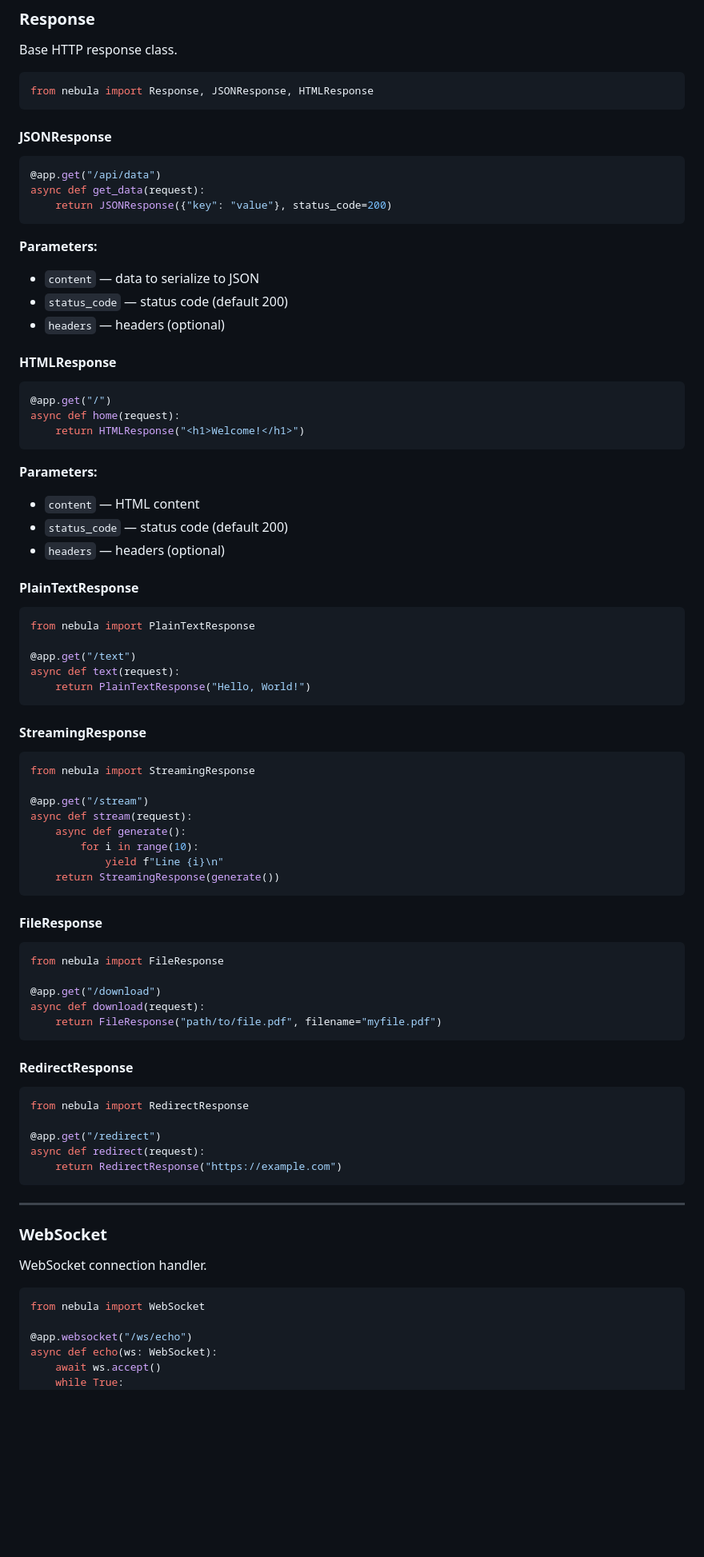
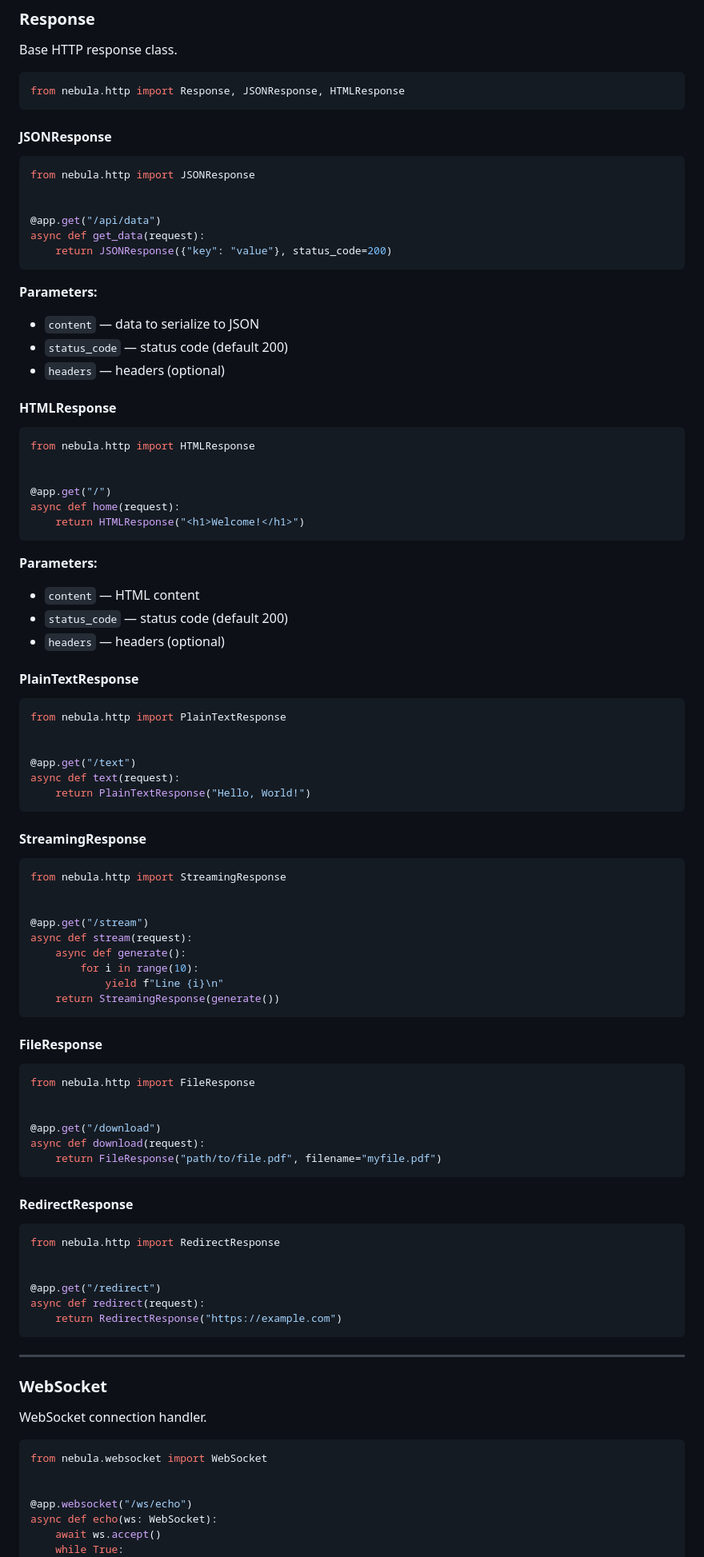
Before and after one commit to amogus-gggy/Project-Nebula, a Markdown page: DOCS.md, the part around one of its changes. Shown at 80% size. Rendered like a GitHub page; blank space fills up the shorter version.

````diff
--- a/DOCS.md
+++ b/DOCS.md
@@ -184,12 +187,15 @@ async def get_user(request: Request):
 Base HTTP response class.
 
 ```python
-from nebula import Response, JSONResponse, HTMLResponse
+from nebula.http import Response, JSONResponse, HTMLResponse
 ```
 
 #### JSONResponse
 
 ```python
+from nebula.http import JSONResponse
+
+
 @app.get("/api/data")
 async def get_data(request):
     return JSONResponse({"key": "value"}, status_code=200)
@@ -203,6 +209,9 @@ async def get_data(request):
 #### HTMLResponse
 
 ```python
+from nebula.http import HTMLResponse
+
+
 @app.get("/")
 async def home(request):
     return HTMLResponse("<h1>Welcome!</h1>")
@@ -216,7 +225,8 @@ async def home(request):
 #### PlainTextResponse
 
 ```python
-from nebula import PlainTextResponse
+from nebula.http import PlainTextResponse
+
 
 @app.get("/text")
 async def text(request):
@@ -226,7 +236,8 @@ async def text(request):
 #### StreamingResponse
 
 ```python
-from nebula import StreamingResponse
+from nebula.http import StreamingResponse
+
 
 @app.get("/stream")
 async def stream(request):
@@ -239,7 +250,8 @@ async def stream(request):
 #### FileResponse
 
 ```python
-from nebula import FileResponse
+from nebula.http import FileResponse
+
 
 @app.get("/download")
 async def download(request):
@@ -249,7 +261,8 @@ async def download(request):
 #### RedirectResponse
 
 ```python
-from nebula import RedirectResponse
+from nebula.http import RedirectResponse
+
 
 @app.get("/redirect")
 async def redirect(request):
@@ -263,7 +276,8 @@ async def redirect(request):
 WebSocket connection handler.
 
 ```python
-from nebula import WebSocket
+from nebula.websocket import WebSocket
+
 
 @app.websocket("/ws/echo")
 async def echo(ws: WebSocket):
````
Also changed, not shown: other parts of DOCS.md (+96 -38 lines).
